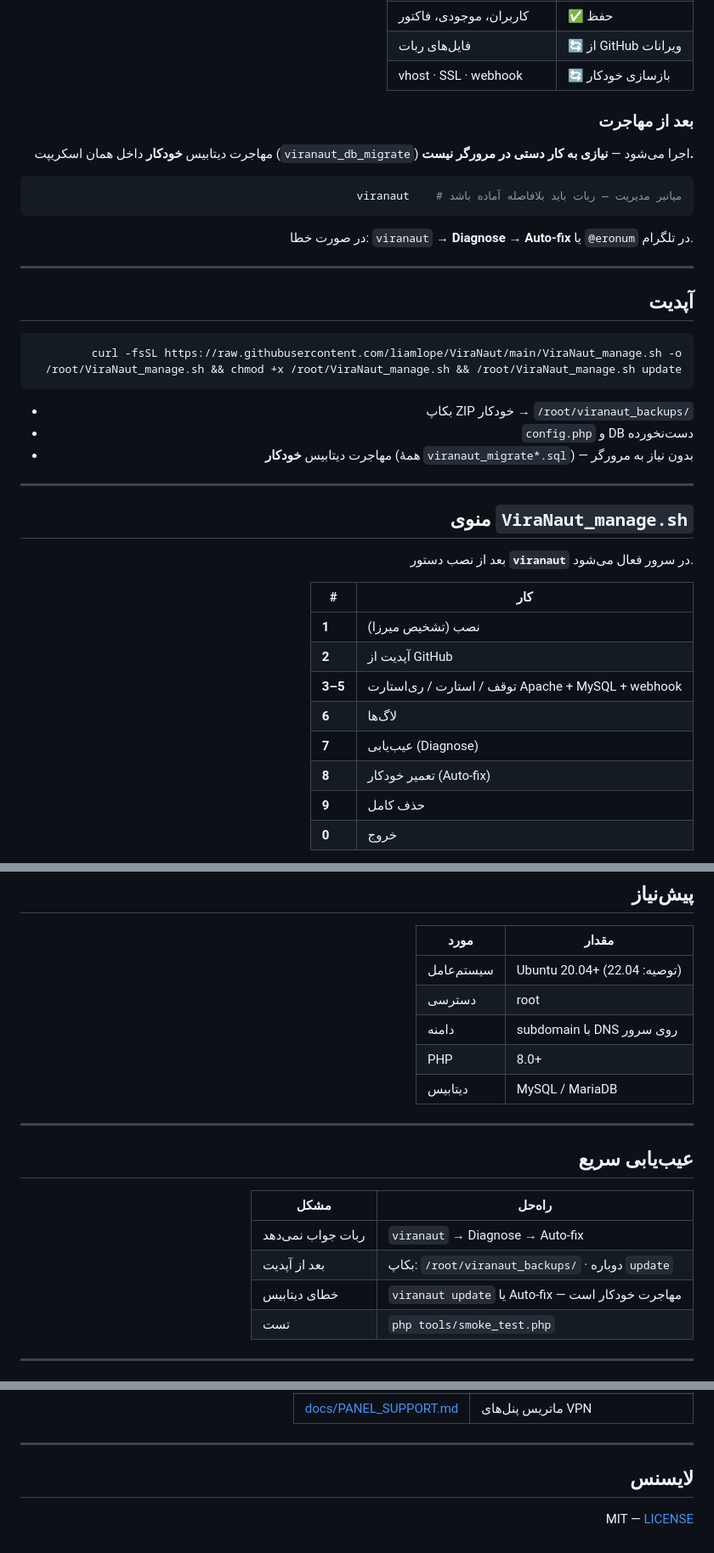
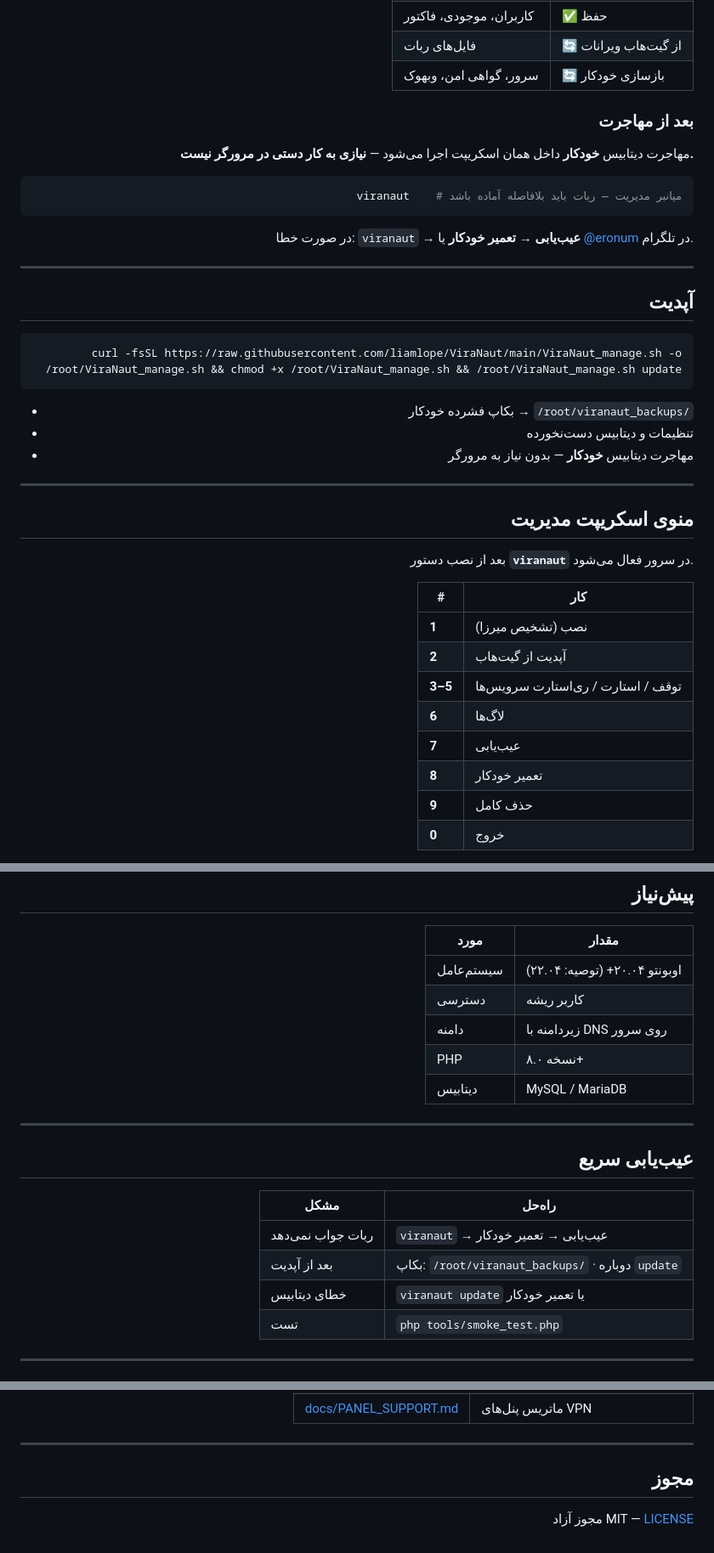
Before and after one commit to liamlope/ViraNaut, a Markdown page: README.md, 3 parts joined by grey strips. Shown at 85% size. Drawn GitHub-style.

````diff
--- a/README.md
+++ b/README.md
@@ -93,16 +97,16 @@ chmod +x /root/ViraNaut_manage.sh
 | کاربران، موجودی، فاکتور | ✅ حفظ |
-| فایل‌های ربات | 🔄 از GitHub ویرانات |
-| vhost · SSL · webhook | 🔄 بازسازی خودکار |
+| فایل‌های ربات | 🔄 از گیت‌هاب ویرانات |
+| سرور، گواهی امن، وبهوک | 🔄 بازسازی خودکار |
 
 ### بعد از مهاجرت
 
-مهاجرت دیتابیس **خودکار** داخل همان اسکریپت (`viranaut_db_migrate`) اجرا می‌شود — **نیازی به کار دستی در مرورگر نیست.**
+مهاجرت دیتابیس **خودکار** داخل همان اسکریپت اجرا می‌شود — **نیازی به کار دستی در مرورگر نیست.**
 
 ```bash
 viranaut    # میانبر مدیریت — ربات باید بلافاصله آماده باشد
 ```
 
-در صورت خطا: `viranaut` → **Diagnose** → **Auto-fix** یا `@eronum` در تلگرام.
+در صورت خطا: `viranaut` → **عیب‌یابی** → **تعمیر خودکار** یا [@eronum](https://t.me/eronum) در تلگرام.
 
 ---
 
@@ -112,24 +116,24 @@ viranaut    # میانبر مدیریت — ربات باید بلافاصله
 curl -fsSL https://raw.githubusercontent.com/liamlope/ViraNaut/main/ViraNaut_manage.sh -o /root/ViraNaut_manage.sh && chmod +x /root/ViraNaut_manage.sh && /root/ViraNaut_manage.sh update
 ```
 
-- بکاپ ZIP خودکار → `/root/viranaut_backups/`
-- `config.php` و DB دست‌نخورده
-- مهاجرت دیتابیس **خودکار** (همهٔ `viranaut_migrate*.sql`) — بدون نیاز به مرورگر
+- بکاپ فشرده خودکار → `/root/viranaut_backups/`
+- تنظیمات و دیتابیس دست‌نخورده
+- مهاجرت دیتابیس **خودکار** — بدون نیاز به مرورگر
 
 ---
 
-## منوی `ViraNaut_manage.sh`
+## منوی اسکریپت مدیریت
 
 بعد از نصب دستور **`viranaut`** در سرور فعال می‌شود.
 
 | # | کار |
 |---|-----|
 | **1** | نصب (تشخیص میرزا) |
-| **2** | آپدیت از GitHub |
-| **3–5** | توقف / استارت / ری‌استارت Apache + MySQL + webhook |
+| **2** | آپدیت از گیت‌هاب |
+| **3–5** | توقف / استارت / ری‌استارت سرویس‌ها |
 | **6** | لاگ‌ها |
-| **7** | عیب‌یابی (Diagnose) |
-| **8** | تعمیر خودکار (Auto-fix) |
+| **7** | عیب‌یابی |
+| **8** | تعمیر خودکار |
 | **9** | حذف کامل |
 | **0** | خروج |
 
@@ -149,10 +153,10 @@ curl -fsSL https://raw.githubusercontent.com/liamlope/ViraNaut/main/ViraNaut_man
 
 | مورد | مقدار |
 |------|--------|
-| سیستم‌عامل | Ubuntu 20.04+ (توصیه: 22.04) |
-| دسترسی | root |
-| دامنه | subdomain با DNS روی سرور |
-| PHP | 8.0+ |
+| سیستم‌عامل | اوبونتو ۲۰.۰۴+ (توصیه: ۲۲.۰۴) |
+| دسترسی | کاربر ریشه |
+| دامنه | زیردامنه با DNS روی سرور |
+| PHP | نسخه ۸.۰+ |
 | دیتابیس | MySQL / MariaDB |
 
 ---
@@ -161,9 +165,9 @@ curl -fsSL https://raw.githubusercontent.com/liamlope/ViraNaut/main/ViraNaut_man
 
 | مشکل | راه‌حل |
 |------|--------|
-| ربات جواب نمی‌دهد | `viranaut` → Diagnose → Auto-fix |
+| ربات جواب نمی‌دهد | `viranaut` → عیب‌یابی → تعمیر خودکار |
 | بعد از آپدیت | بکاپ: `/root/viranaut_backups/` · دوباره `update` |
-| خطای دیتابیس | `viranaut update` یا Auto-fix — مهاجرت خودکار است |
+| خطای دیتابیس | `viranaut update` یا تعمیر خودکار |
 | تست | `php tools/smoke_test.php` |
 
 ---
@@ -201,8 +205,8 @@ curl -fsSL https://raw.githubusercontent.com/liamlope/ViraNaut/main/ViraNaut_man
 
 ---
 
-## لایسنس
+## مجوز
 
-MIT — [LICENSE](LICENSE)
+مجوز آزاد MIT — [LICENSE](LICENSE)
 
 </div>
````
Also changed, not shown: other parts of README.md (+25 -21 lines), docs/MOAREFI.md (+21 -20 lines).
